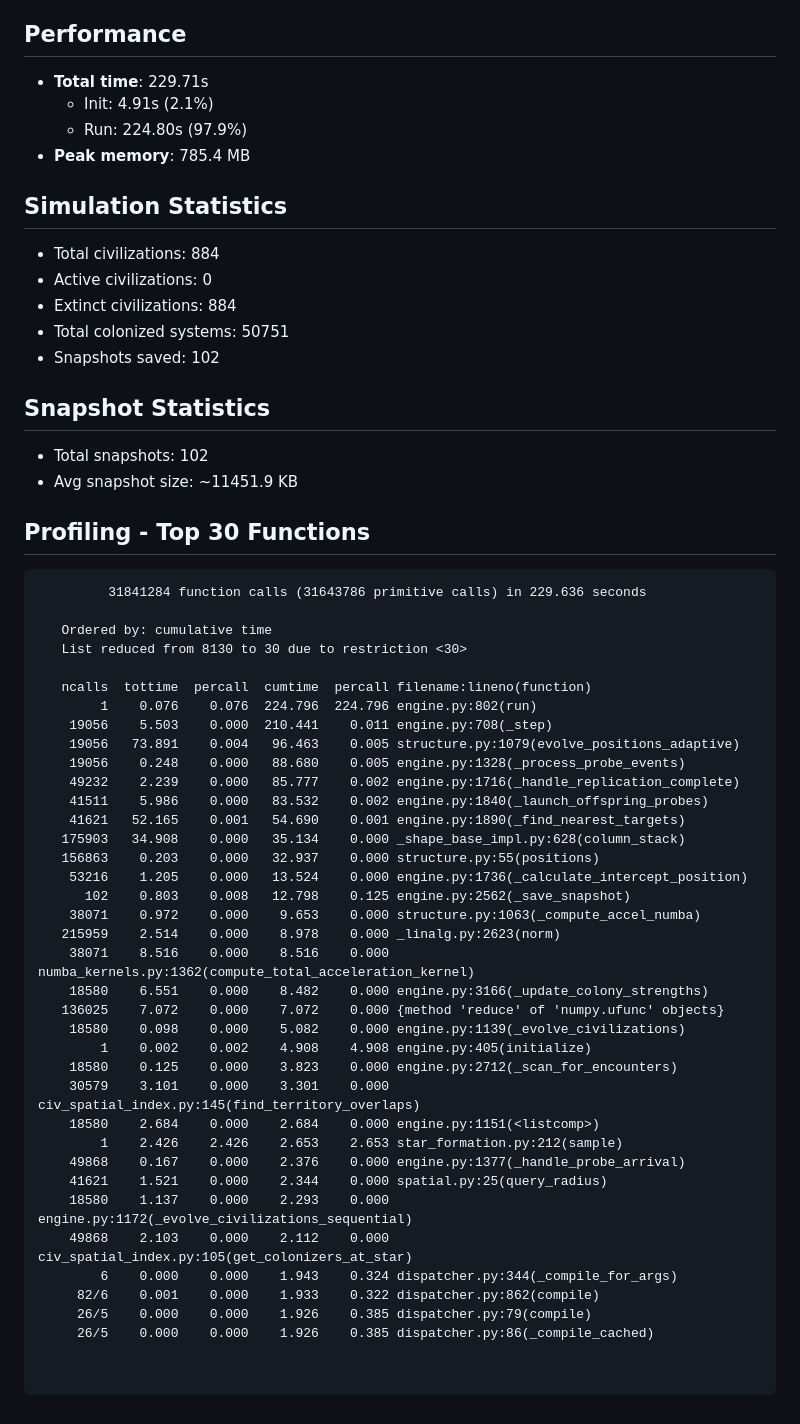
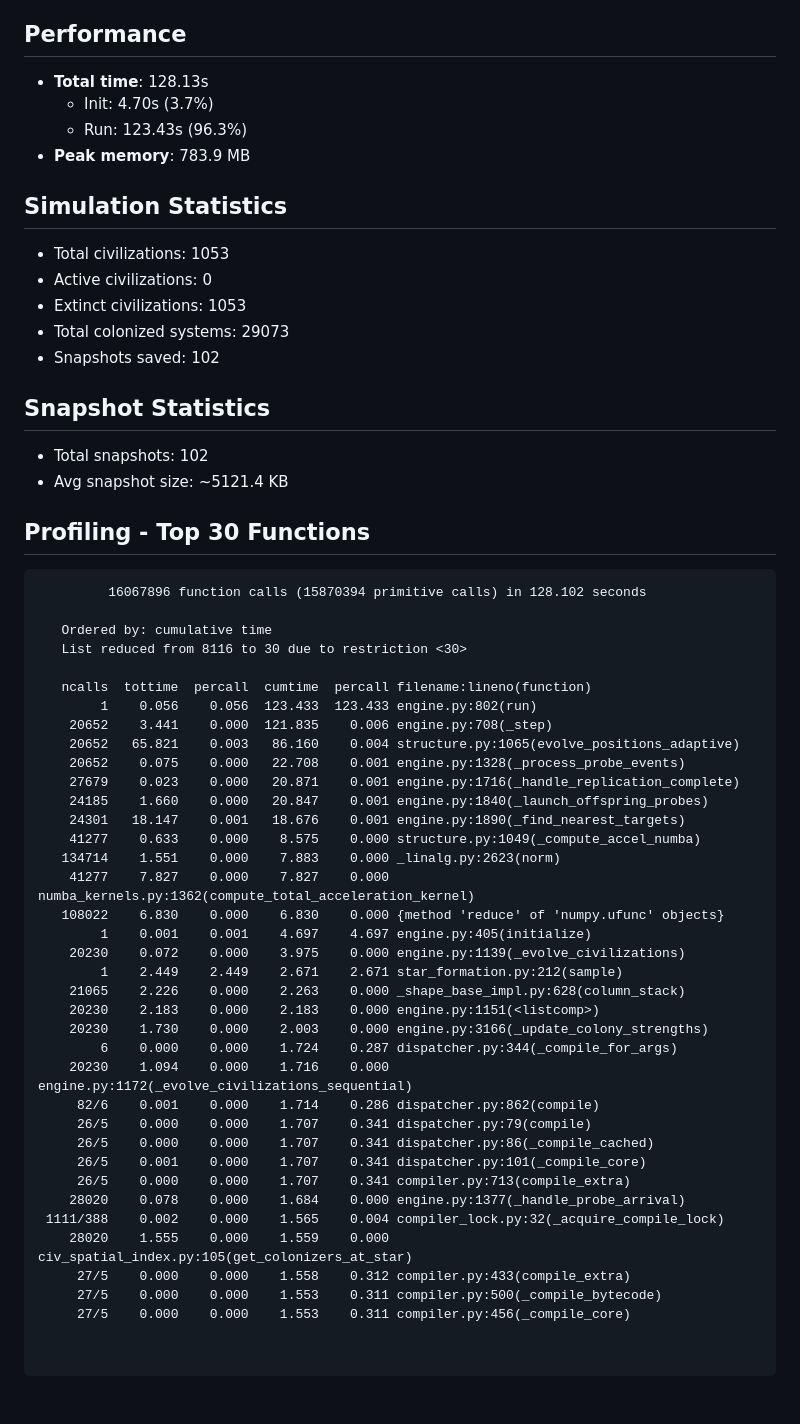
Before and after one commit to grburgess/great_silence, a Markdown page: claude_comments/benchmark_results.md, the part around one of its changes. Rendered like a GitHub page.

Commit message:
docs: OPT-4+5 benchmark (2.8x speedup, 128s total)
column_stack: 777k→21k calls (97% reduction)
Init: 64.5s→4.7s, Run: 294s→123s
Total: 358.8s→128.1s (64% faster than baseline)

Co-Authored-By: Claude Opus 4.6 <noreply@anthropic.com>

````diff
--- a/claude_comments/benchmark_results.md
+++ b/claude_comments/benchmark_results.md
@@ -12,63 +12,63 @@
 
 ## Performance
 
-- **Total time**: 229.71s
-  - Init: 4.91s (2.1%)
-  - Run: 224.80s (97.9%)
-- **Peak memory**: 785.4 MB
+- **Total time**: 128.13s
+  - Init: 4.70s (3.7%)
+  - Run: 123.43s (96.3%)
+- **Peak memory**: 783.9 MB
 
 ## Simulation Statistics
 
-- Total civilizations: 884
+- Total civilizations: 1053
 - Active civilizations: 0
-- Extinct civilizations: 884
-- Total colonized systems: 50751
+- Extinct civilizations: 1053
+- Total colonized systems: 29073
 - Snapshots saved: 102
 
 ## Snapshot Statistics
 
 - Total snapshots: 102
-- Avg snapshot size: ~11451.9 KB
+- Avg snapshot size: ~5121.4 KB
 
 ## Profiling - Top 30 Functions
 
 ```
-         31841284 function calls (31643786 primitive calls) in 229.636 seconds
+         16067896 function calls (15870394 primitive calls) in 128.102 seconds
 
    Ordered by: cumulative time
-   List reduced from 8130 to 30 due to restriction <30>
+   List reduced from 8116 to 30 due to restriction <30>
 
    ncalls  tottime  percall  cumtime  percall filename:lineno(function)
-        1    0.076    0.076  224.796  224.796 engine.py:802(run)
-    19056    5.503    0.000  210.441    0.011 engine.py:708(_step)
-    19056   73.891    0.004   96.463    0.005 structure.py:1079(evolve_positions_adaptive)
-    19056    0.248    0.000   88.680    0.005 engine.py:1328(_process_probe_events)
-    49232    2.239    0.000   85.777    0.002 engine.py:1716(_handle_replication_complete)
-    41511    5.986    0.000   83.532    0.002 engine.py:1840(_launch_offspring_probes)
-    41621   52.165    0.001   54.690    0.001 engine.py:1890(_find_nearest_targets)
-   175903   34.908    0.000   35.134    0.000 _shape_base_impl.py:628(column_stack)
-   156863    0.203    0.000   32.937    0.000 structure.py:55(positions)
-    53216    1.205    0.000   13.524    0.000 engine.py:1736(_calculate_intercept_position)
-      102    0.803    0.008   12.798    0.125 engine.py:2562(_save_snapshot)
-    38071    0.972    0.000    9.653    0.000 structure.py:1063(_compute_accel_numba)
-   215959    2.514    0.000    8.978    0.000 _linalg.py:2623(norm)
-    38071    8.516    0.000    8.516    0.000 numba_kernels.py:1362(compute_total_acceleration_kernel)
-    18580    6.551    0.000    8.482    0.000 engine.py:3166(_update_colony_strengths)
-   136025    7.072    0.000    7.072    0.000 {method 'reduce' of 'numpy.ufunc' objects}
-    18580    0.098    0.000    5.082    0.000 engine.py:1139(_evolve_civilizations)
-        1    0.002    0.002    4.908    4.908 engine.py:405(initialize)
-    18580    0.125    0.000    3.823    0.000 engine.py:2712(_scan_for_encounters)
-    30579    3.101    0.000    3.301    0.000 civ_spatial_index.py:145(find_territory_overlaps)
-    18580    2.684    0.000    2.684    0.000 engine.py:1151(<listcomp>)
-        1    2.426    2.426    2.653    2.653 star_formation.py:212(sample)
-    49868    0.167    0.000    2.376    0.000 engine.py:1377(_handle_probe_arrival)
-    41621    1.521    0.000    2.344    0.000 spatial.py:25(query_radius)
-    18580    1.137    0.000    2.293    0.000 engine.py:1172(_evolve_civilizations_sequential)
-    49868    2.103    0.000    2.112    0.000 civ_spatial_index.py:105(get_colonizers_at_star)
-        6    0.000    0.000    1.943    0.324 dispatcher.py:344(_compile_for_args)
-     82/6    0.001    0.000    1.933    0.322 dispatcher.py:862(compile)
-     26/5    0.000    0.000    1.926    0.385 dispatcher.py:79(compile)
-     26/5    0.000    0.000    1.926    0.385 dispatcher.py:86(_compile_cached)
+        1    0.056    0.056  123.433  123.433 engine.py:802(run)
+    20652    3.441    0.000  121.835    0.006 engine.py:708(_step)
+    20652   65.821    0.003   86.160    0.004 structure.py:1065(evolve_positions_adaptive)
+    20652    0.075    0.000   22.708    0.001 engine.py:1328(_process_probe_events)
+    27679    0.023    0.000   20.871    0.001 engine.py:1716(_handle_replication_complete)
+    24185    1.660    0.000   20.847    0.001 engine.py:1840(_launch_offspring_probes)
+    24301   18.147    0.001   18.676    0.001 engine.py:1890(_find_nearest_targets)
+    41277    0.633    0.000    8.575    0.000 structure.py:1049(_compute_accel_numba)
+   134714    1.551    0.000    7.883    0.000 _linalg.py:2623(norm)
+    41277    7.827    0.000    7.827    0.000 numba_kernels.py:1362(compute_total_acceleration_kernel)
+   108022    6.830    0.000    6.830    0.000 {method 'reduce' of 'numpy.ufunc' objects}
+        1    0.001    0.001    4.697    4.697 engine.py:405(initialize)
+    20230    0.072    0.000    3.975    0.000 engine.py:1139(_evolve_civilizations)
+        1    2.449    2.449    2.671    2.671 star_formation.py:212(sample)
+    21065    2.226    0.000    2.263    0.000 _shape_base_impl.py:628(column_stack)
+    20230    2.183    0.000    2.183    0.000 engine.py:1151(<listcomp>)
+    20230    1.730    0.000    2.003    0.000 engine.py:3166(_update_colony_strengths)
+        6    0.000    0.000    1.724    0.287 dispatcher.py:344(_compile_for_args)
+    20230    1.094    0.000    1.716    0.000 engine.py:1172(_evolve_civilizations_sequential)
+     82/6    0.001    0.000    1.714    0.286 dispatcher.py:862(compile)
+     26/5    0.000    0.000    1.707    0.341 dispatcher.py:79(compile)
+     26/5    0.000    0.000    1.707    0.341 dispatcher.py:86(_compile_cached)
+     26/5    0.001    0.000    1.707    0.341 dispatcher.py:101(_compile_core)
+     26/5    0.000    0.000    1.707    0.341 compiler.py:713(compile_extra)
+    28020    0.078    0.000    1.684    0.000 engine.py:1377(_handle_probe_arrival)
+ 1111/388    0.002    0.000    1.565    0.004 compiler_lock.py:32(_acquire_compile_lock)
+    28020    1.555    0.000    1.559    0.000 civ_spatial_index.py:105(get_colonizers_at_star)
+     27/5    0.000    0.000    1.558    0.312 compiler.py:433(compile_extra)
+     27/5    0.000    0.000    1.553    0.311 compiler.py:500(_compile_bytecode)
+     27/5    0.000    0.000    1.553    0.311 compiler.py:456(_compile_core)
 
 
 ```
````
Also changed, not shown: other parts of claude_comments/benchmark_results.md (+1 -1 lines).
